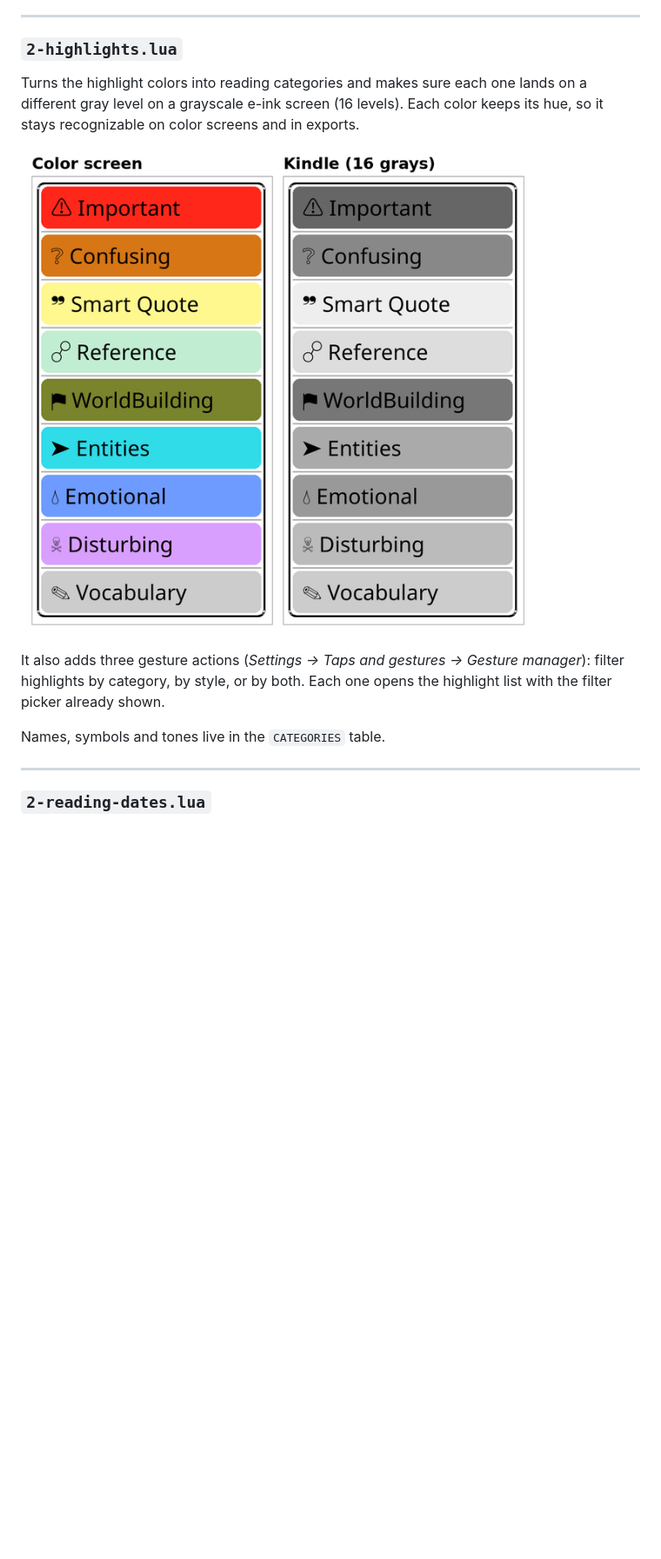
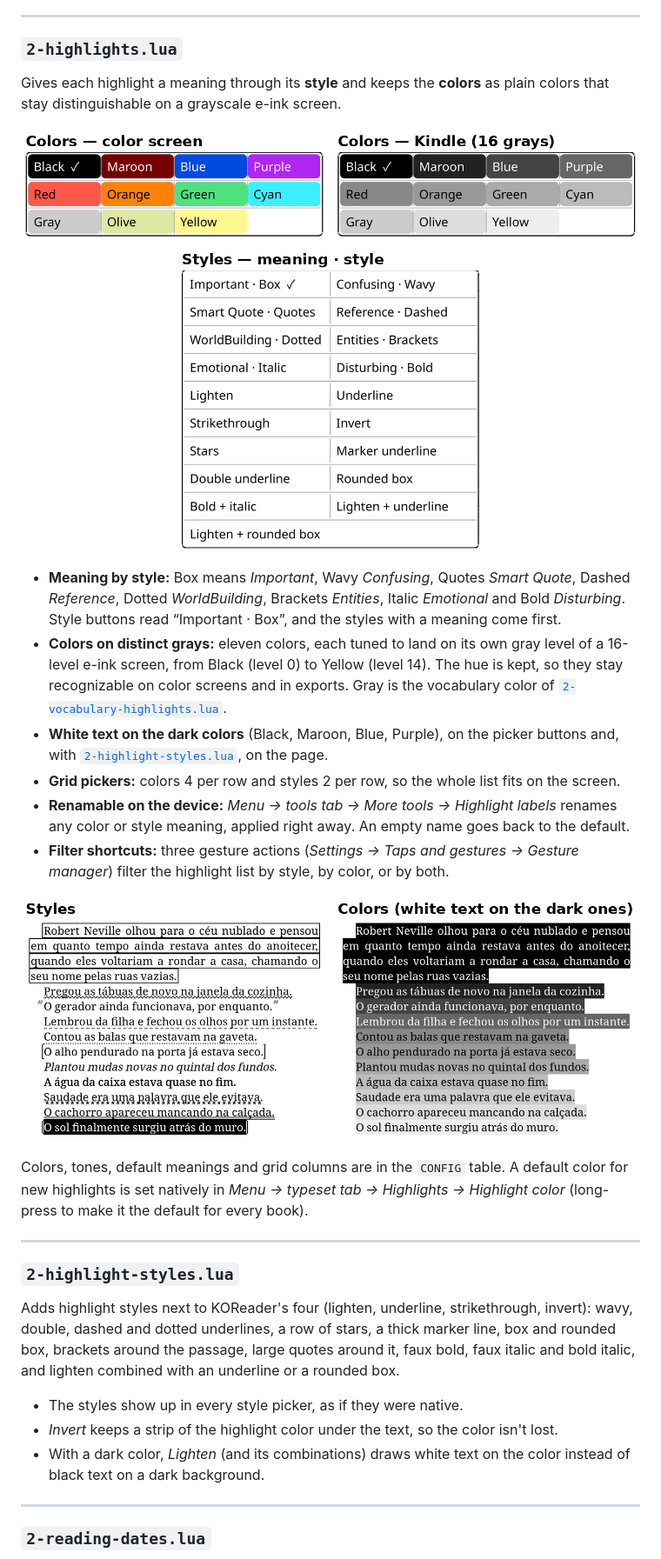
Before and after one commit to The-Jonas/Koreader_patches, a Markdown page: README.md, the part around one of its changes. Shown at 87% size. GitHub-like rendering; pictures changed too: docs/highlights-page.png (added), docs/highlights.png; blank space fills up the shorter version.

Commit message:
highlights: meaning by style, distinct grays, grid pickers and extra styles
git add patches/2-highlights.lua patches/2-highlight-styles.lua patches/2-vocabulary-highlights.lua README.md docs/highlights.png docs/highlights-page.png

```diff
--- a/README.md
+++ b/README.md
@@ -101,7 +102,6 @@ manually.
 
 ### `2-highlights.lua`
 
-Turns the highlight colors into reading categories and makes sure each one lands on a
-different gray level on a grayscale e-ink screen (16 levels). Each color keeps its hue, so it
-stays recognizable on color screens and in exports.
+Gives each highlight a meaning through its **style** and keeps the **colors** as plain colors
+that stay distinguishable on a grayscale e-ink screen.
 
@@ -109,9 +109,38 @@ stays recognizable on color screens and in exports.
 
-It also adds three gesture actions (*Settings → Taps and gestures → Gesture manager*): filter
-highlights by category, by style, or by both. Each one opens the highlight list with the
-filter picker already shown.
+- **Meaning by style:** Box means *Important*, Wavy *Confusing*, Quotes *Smart Quote*, Dashed
+  *Reference*, Dotted *WorldBuilding*, Brackets *Entities*, Italic *Emotional* and Bold
+  *Disturbing*. Style buttons read “Important · Box”, and the styles with a meaning come first.
+- **Colors on distinct grays:** eleven colors, each tuned to land on its own gray level of a
+  16-level e-ink screen, from Black (level 0) to Yellow (level 14). The hue is kept, so they
+  stay recognizable on color screens and in exports. Gray is the vocabulary color of
+  [`2-vocabulary-highlights.lua`](#2-vocabulary-highlightslua).
+- **White text on the dark colors** (Black, Maroon, Blue, Purple), on the picker buttons and,
+  with [`2-highlight-styles.lua`](#2-highlight-styleslua), on the page.
+- **Grid pickers:** colors 4 per row and styles 2 per row, so the whole list fits on the screen.
+- **Renamable on the device:** *Menu → tools tab → More tools → Highlight labels* renames any
+  color or style meaning, applied right away. An empty name goes back to the default.
+- **Filter shortcuts:** three gesture actions (*Settings → Taps and gestures → Gesture
+  manager*) filter the highlight list by style, by color, or by both.
 
-Names, symbols and tones live in the `CATEGORIES` table.
+![Highlights on a Kindle: styles and colors](docs/highlights-page.png)
+
+Colors, tones, default meanings and grid columns are in the `CONFIG` table. A default color
+for new highlights is set natively in *Menu → typeset tab → Highlights → Highlight color*
+(long-press to make it the default for every book).
+
+---
+
+### `2-highlight-styles.lua`
+
+Adds highlight styles next to KOReader's four (lighten, underline, strikethrough, invert):
+wavy, double, dashed and dotted underlines, a row of stars, a thick marker line, box and
+rounded box, brackets around the passage, large quotes around it, faux bold, faux italic and
+bold italic, and lighten combined with an underline or a rounded box.
+
+- The styles show up in every style picker, as if they were native.
+- *Invert* keeps a strip of the highlight color under the text, so the color isn't lost.
+- With a dark color, *Lighten* (and its combinations) draws white text on the color instead
+  of black text on a dark background.
 
 ---
 
```
Also changed, not shown: other parts of README.md (+5 -4 lines), 3 other files.
